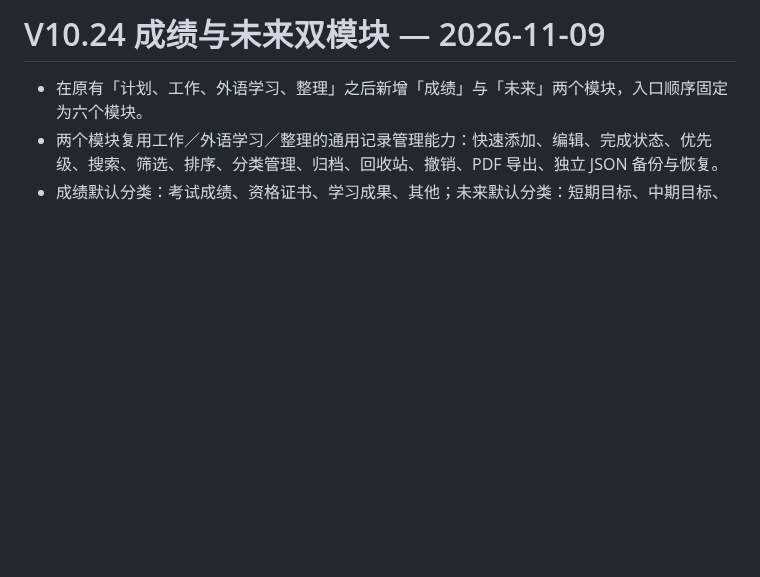
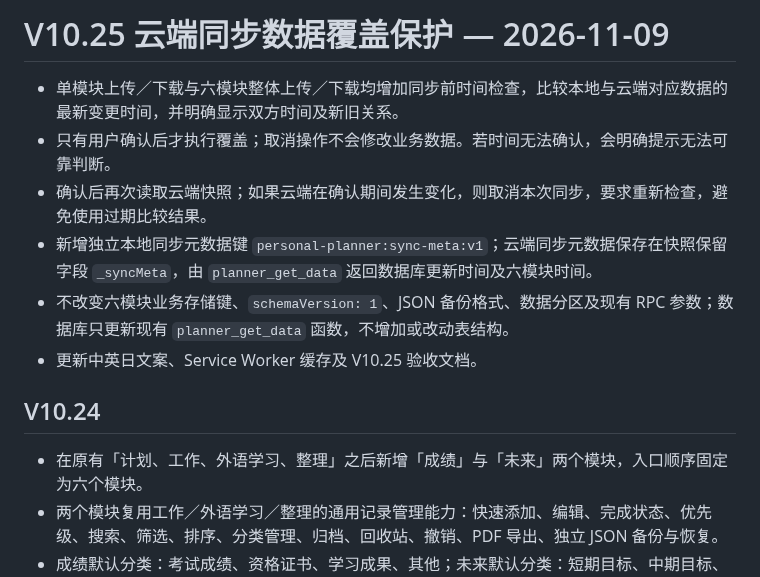
Before and after one commit to ouyangxinwei/daily_weekly_planner, a Markdown page: CHANGELOG.md, the part around the change. Drawn GitHub-style; blank space fills up the shorter version.

Commit message:
docs: add V10.25 Chinese changelog

```diff
--- a/CHANGELOG.md
+++ b/CHANGELOG.md
@@ -1,5 +1,13 @@
-# V10.24 成绩与未来双模块 — 2026-11-09
+# V10.25 云端同步数据覆盖保护 — 2026-11-09
 
+- 单模块上传／下载与六模块整体上传／下载均增加同步前时间检查，比较本地与云端对应数据的最新变更时间，并明确显示双方时间及新旧关系。
+- 只有用户确认后才执行覆盖；取消操作不会修改业务数据。若时间无法确认，会明确提示无法可靠判断。
+- 确认后再次读取云端快照；如果云端在确认期间发生变化，则取消本次同步，要求重新检查，避免使用过期比较结果。
+- 新增独立本地同步元数据键 `personal-planner:sync-meta:v1`；云端同步元数据保存在快照保留字段 `_syncMeta`，由 `planner_get_data` 返回数据库更新时间及六模块时间。
+- 不改变六模块业务存储键、`schemaVersion: 1`、JSON 备份格式、数据分区及现有 RPC 参数；数据库只更新现有 `planner_get_data` 函数，不增加或改动表结构。
+- 更新中英日文案、Service Worker 缓存及 V10.25 验收文档。
+
+## V10.24
 - 在原有「计划、工作、外语学习、整理」之后新增「成绩」与「未来」两个模块，入口顺序固定为六个模块。
 - 两个模块复用工作／外语学习／整理的通用记录管理能力：快速添加、编辑、完成状态、优先级、搜索、筛选、排序、分类管理、归档、回收站、撤销、PDF 导出、独立 JSON 备份与恢复。
 - 成绩默认分类：考试成绩、资格证书、学习成果、其他；未来默认分类：短期目标、中期目标、长期目标、人生愿望、其他。用户可按既有规则自行管理分类。
```
